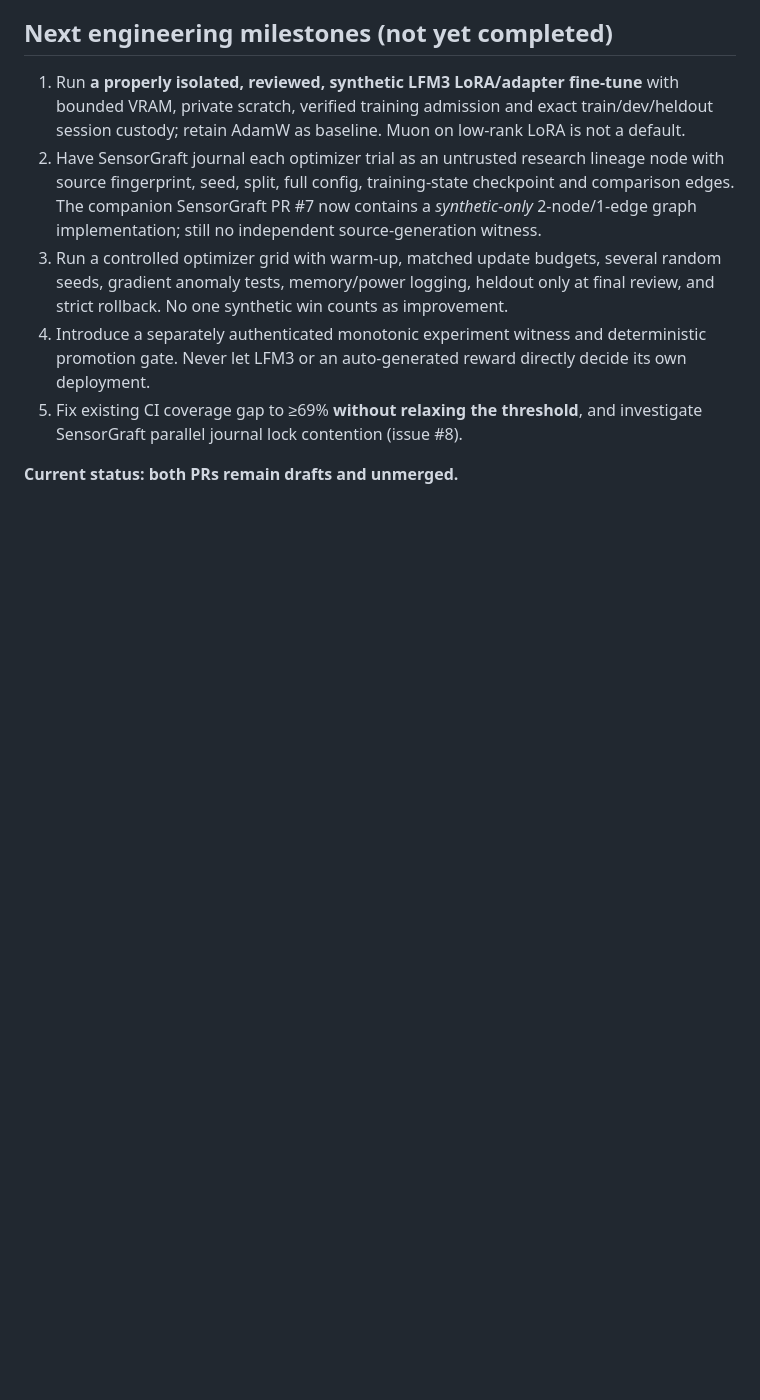
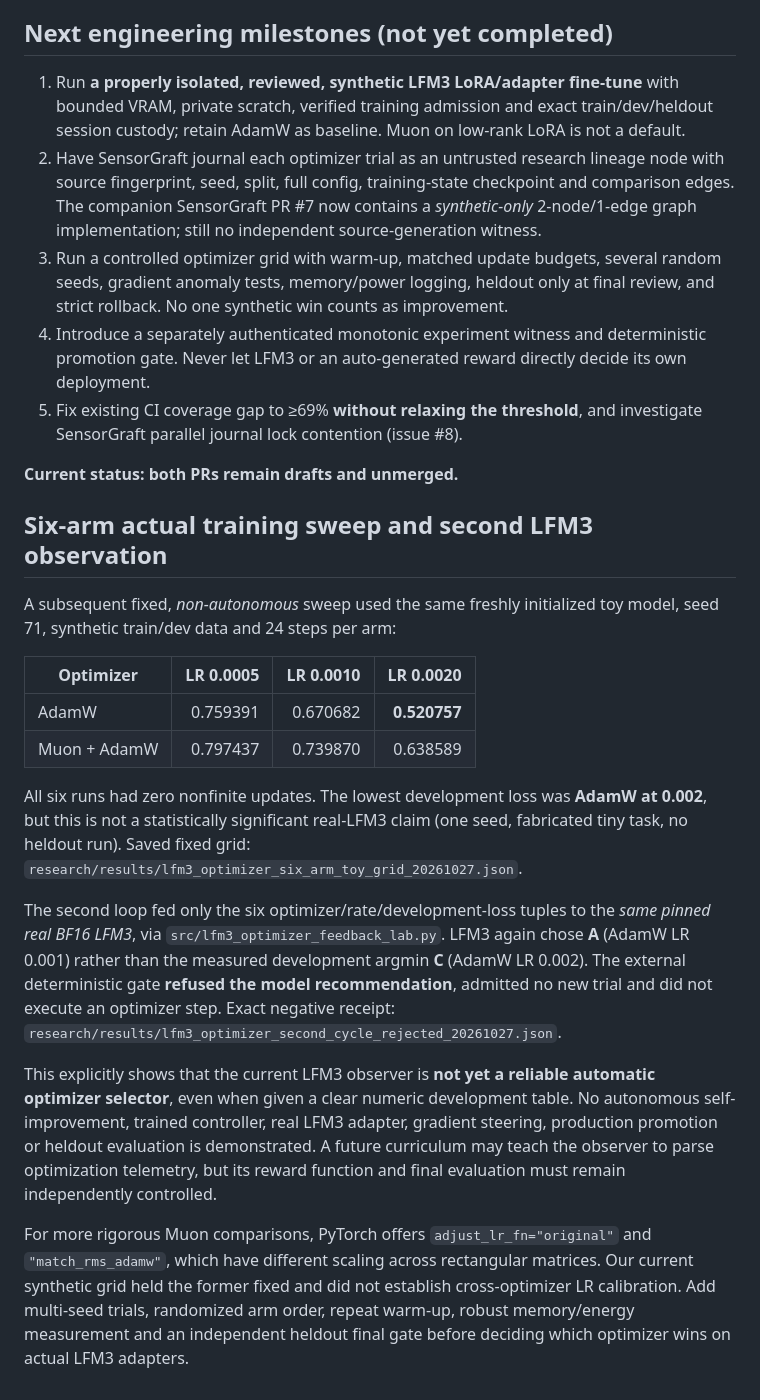
Before and after one commit to scottjoyner/auto-finetune, a Markdown page: docs/LFM3_MUON_ADAMW_SELF_OBSERVER_20261027.md, the part around the change. Rendered like a GitHub page; blank space fills up the shorter version.

Commit message:
Docs: six real toy optimizer learning-rate trials and LFM3 second-cycle fail-closed rejection

```diff
--- a/docs/LFM3_MUON_ADAMW_SELF_OBSERVER_20261027.md
+++ b/docs/LFM3_MUON_ADAMW_SELF_OBSERVER_20261027.md
@@ -56,3 +56,20 @@ Official model revision `40ebe0aa6662c9d40389c2f5d565b6a2c6aebacd`; full BF16 ch
 5. Fix existing CI coverage gap to ≥69% **without relaxing the threshold**, and investigate SensorGraft parallel journal lock contention (issue #8).
 
 **Current status: both PRs remain drafts and unmerged.**
+
+## Six-arm actual training sweep and second LFM3 observation
+
+A subsequent fixed, *non-autonomous* sweep used the same freshly initialized toy model, seed 71, synthetic train/dev data and 24 steps per arm:
+
+| Optimizer | LR 0.0005 | LR 0.0010 | LR 0.0020 |
+| --- | ---: | ---: | ---: |
+| AdamW | 0.759391 | 0.670682 | **0.520757** |
+| Muon + AdamW | 0.797437 | 0.739870 | 0.638589 |
+
+All six runs had zero nonfinite updates. The lowest development loss was **AdamW at 0.002**, but this is not a statistically significant real-LFM3 claim (one seed, fabricated tiny task, no heldout run). Saved fixed grid: `research/results/lfm3_optimizer_six_arm_toy_grid_20261027.json`.
+
+The second loop fed only the six optimizer/rate/development-loss tuples to the *same pinned real BF16 LFM3*, via `src/lfm3_optimizer_feedback_lab.py`. LFM3 again chose **A** (AdamW LR 0.001) rather than the measured development argmin **C** (AdamW LR 0.002). The external deterministic gate **refused the model recommendation**, admitted no new trial and did not execute an optimizer step. Exact negative receipt: `research/results/lfm3_optimizer_second_cycle_rejected_20261027.json`.
+
+This explicitly shows that the current LFM3 observer is **not yet a reliable automatic optimizer selector**, even when given a clear numeric development table. No autonomous self-improvement, trained controller, real LFM3 adapter, gradient steering, production promotion or heldout evaluation is demonstrated. A future curriculum may teach the observer to parse optimization telemetry, but its reward function and final evaluation must remain independently controlled.
+
+For more rigorous Muon comparisons, PyTorch offers `adjust_lr_fn="original"` and `"match_rms_adamw"`, which have different scaling across rectangular matrices. Our current synthetic grid held the former fixed and did not establish cross-optimizer LR calibration. Add multi-seed trials, randomized arm order, repeat warm-up, robust memory/energy measurement and an independent heldout final gate before deciding which optimizer wins on actual LFM3 adapters.
```
